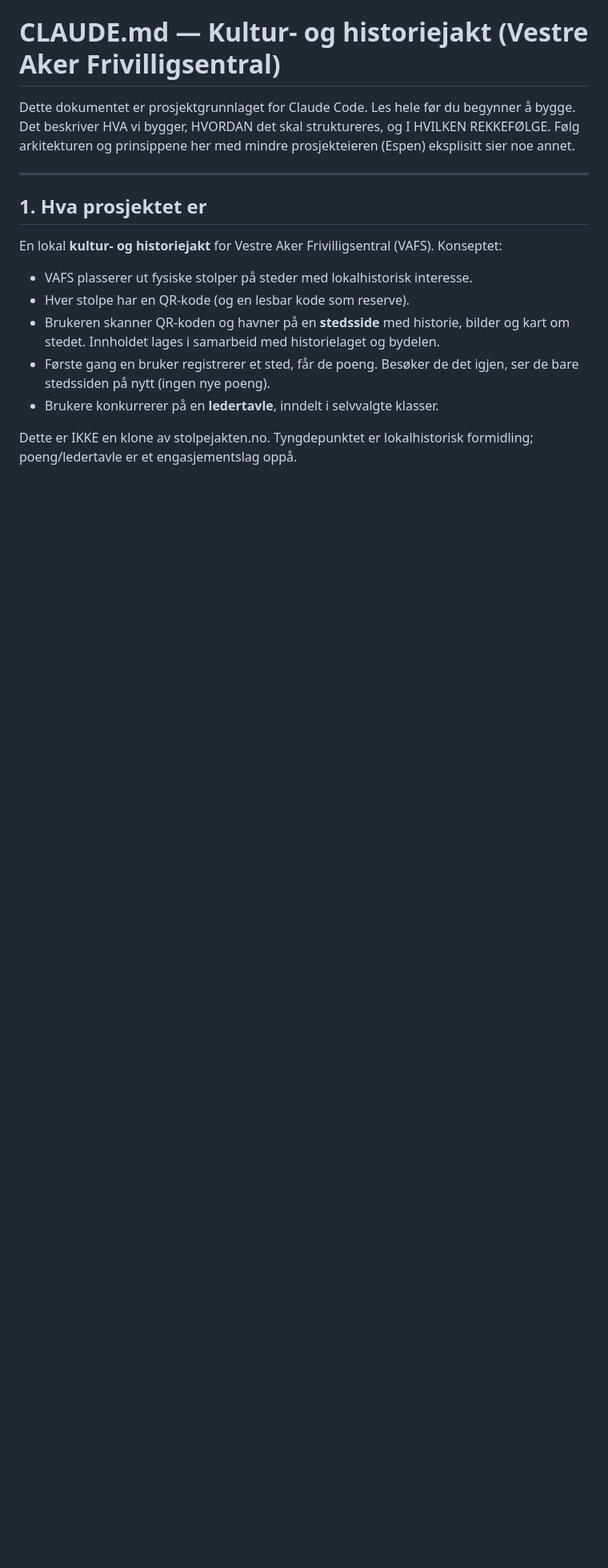
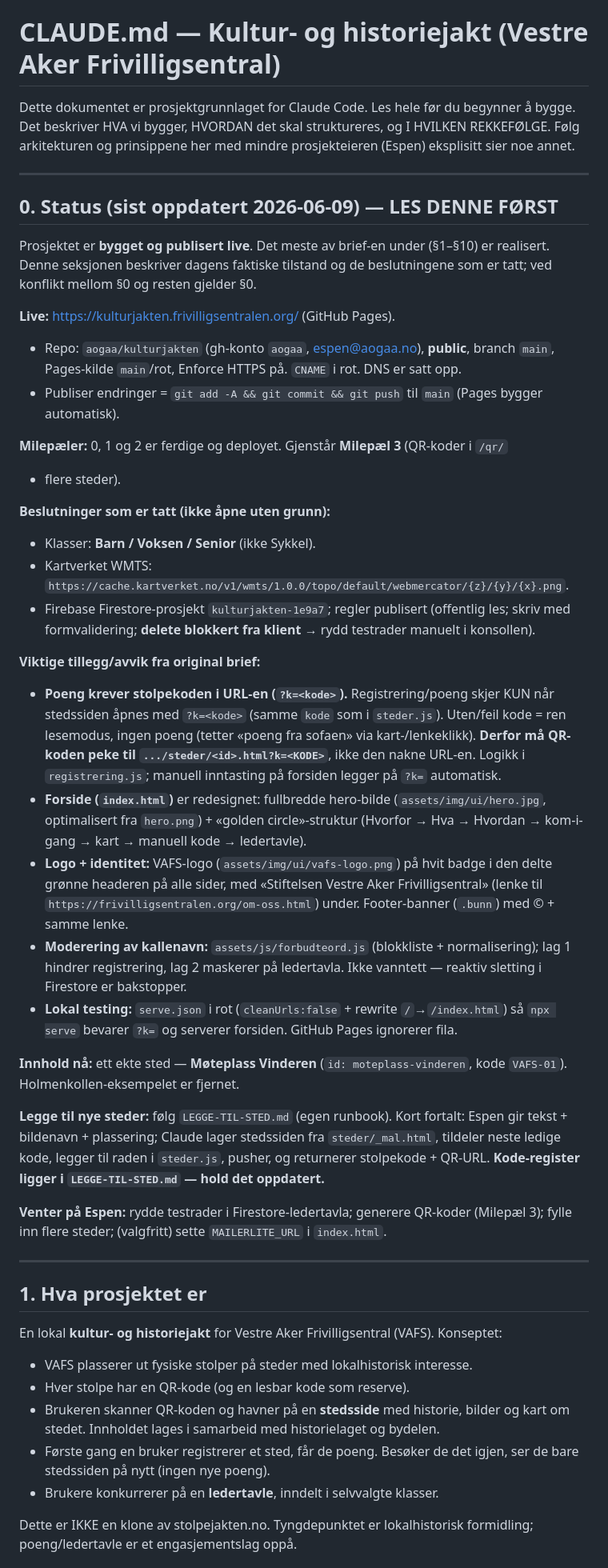
Before and after one commit to aogaa/kulturjakten, a Markdown page: CLAUDE.md, the part around the change. Shown at 80% size. GitHub-like rendering; blank space fills up the shorter version.

```diff
--- a/CLAUDE.md
+++ b/CLAUDE.md
@@ -1,6 +1,58 @@
 # CLAUDE.md — Kultur- og historiejakt (Vestre Aker Frivilligsentral)
 
 Dette dokumentet er prosjektgrunnlaget for Claude Code. Les hele før du begynner å bygge. Det beskriver HVA vi bygger, HVORDAN det skal struktureres, og I HVILKEN REKKEFØLGE. Følg arkitekturen og prinsippene her med mindre prosjekteieren (Espen) eksplisitt sier noe annet.
+
+---
+
+## 0. Status (sist oppdatert 2026-06-09) — LES DENNE FØRST
+
+Prosjektet er **bygget og publisert live**. Det meste av brief-en under (§1–§10) er
+realisert. Denne seksjonen beskriver dagens faktiske tilstand og de beslutningene som er
+tatt; ved konflikt mellom §0 og resten gjelder §0.
+
+**Live:** https://kulturjakten.frivilligsentralen.org/ (GitHub Pages).
+- Repo: `aogaa/kulturjakten` (gh-konto `aogaa`, espen@aogaa.no), **public**, branch `main`,
+  Pages-kilde `main`/rot, Enforce HTTPS på. `CNAME` i rot. DNS er satt opp.
+- Publiser endringer = `git add -A && git commit && git push` til `main` (Pages bygger automatisk).
+
+**Milepæler:** 0, 1 og 2 er ferdige og deployet. Gjenstår **Milepæl 3** (QR-koder i `/qr/`
++ flere steder).
+
+**Beslutninger som er tatt (ikke åpne uten grunn):**
+- Klasser: **Barn / Voksen / Senior** (ikke Sykkel).
+- Kartverket WMTS: `https://cache.kartverket.no/v1/wmts/1.0.0/topo/default/webmercator/{z}/{y}/{x}.png`.
+- Firebase Firestore-prosjekt `kulturjakten-1e9a7`; regler publisert (offentlig les; skriv
+  med formvalidering; **delete blokkert fra klient** → rydd testrader manuelt i konsollen).
+
+**Viktige tillegg/avvik fra original brief:**
+- **Poeng krever stolpekoden i URL-en (`?k=<kode>`).** Registrering/poeng skjer KUN når
+  stedssiden åpnes med `?k=<kode>` (samme `kode` som i `steder.js`). Uten/feil kode = ren
+  lesemodus, ingen poeng (tetter «poeng fra sofaen» via kart-/lenkeklikk). **Derfor må
+  QR-koden peke til `.../steder/<id>.html?k=<KODE>`**, ikke den nakne URL-en. Logikk i
+  `registrering.js`; manuell inntasting på forsiden legger på `?k=` automatisk.
+- **Forside (`index.html`)** er redesignet: fullbredde hero-bilde (`assets/img/ui/hero.jpg`,
+  optimalisert fra `hero.png`) + «golden circle»-struktur (Hvorfor → Hva → Hvordan →
+  kom-i-gang → kart → manuell kode → ledertavle).
+- **Logo + identitet:** VAFS-logo (`assets/img/ui/vafs-logo.png`) på hvit badge i den delte
+  grønne headeren på alle sider, med «Stiftelsen Vestre Aker Frivilligsentral» (lenke til
+  `https://frivilligsentralen.org/om-oss.html`) under. Footer-banner (`.bunn`) med © + samme
+  lenke.
+- **Moderering av kallenavn:** `assets/js/forbudteord.js` (blokkliste + normalisering); lag 1
+  hindrer registrering, lag 2 maskerer på ledertavla. Ikke vanntett — reaktiv sletting i
+  Firestore er bakstopper.
+- **Lokal testing:** `serve.json` i rot (`cleanUrls:false` + rewrite `/`→`/index.html`) så
+  `npx serve` bevarer `?k=` og serverer forsiden. GitHub Pages ignorerer fila.
+
+**Innhold nå:** ett ekte sted — **Møteplass Vinderen** (`id: moteplass-vinderen`, kode
+`VAFS-01`). Holmenkollen-eksempelet er fjernet.
+
+**Legge til nye steder:** følg `LEGGE-TIL-STED.md` (egen runbook). Kort fortalt: Espen gir
+tekst + bildenavn + plassering; Claude lager stedssiden fra `steder/_mal.html`, tildeler
+neste ledige kode, legger til raden i `steder.js`, pusher, og returnerer stolpekode +
+QR-URL. **Kode-register ligger i `LEGGE-TIL-STED.md` — hold det oppdatert.**
+
+**Venter på Espen:** rydde testrader i Firestore-ledertavla; generere QR-koder (Milepæl 3);
+fylle inn flere steder; (valgfritt) sette `MAILERLITE_URL` i `index.html`.
 
 ---
 
```
Also changed, not shown: LEGGE-TIL-STED.md (added, +89 -0 lines), README.md (+5 -0 lines).
